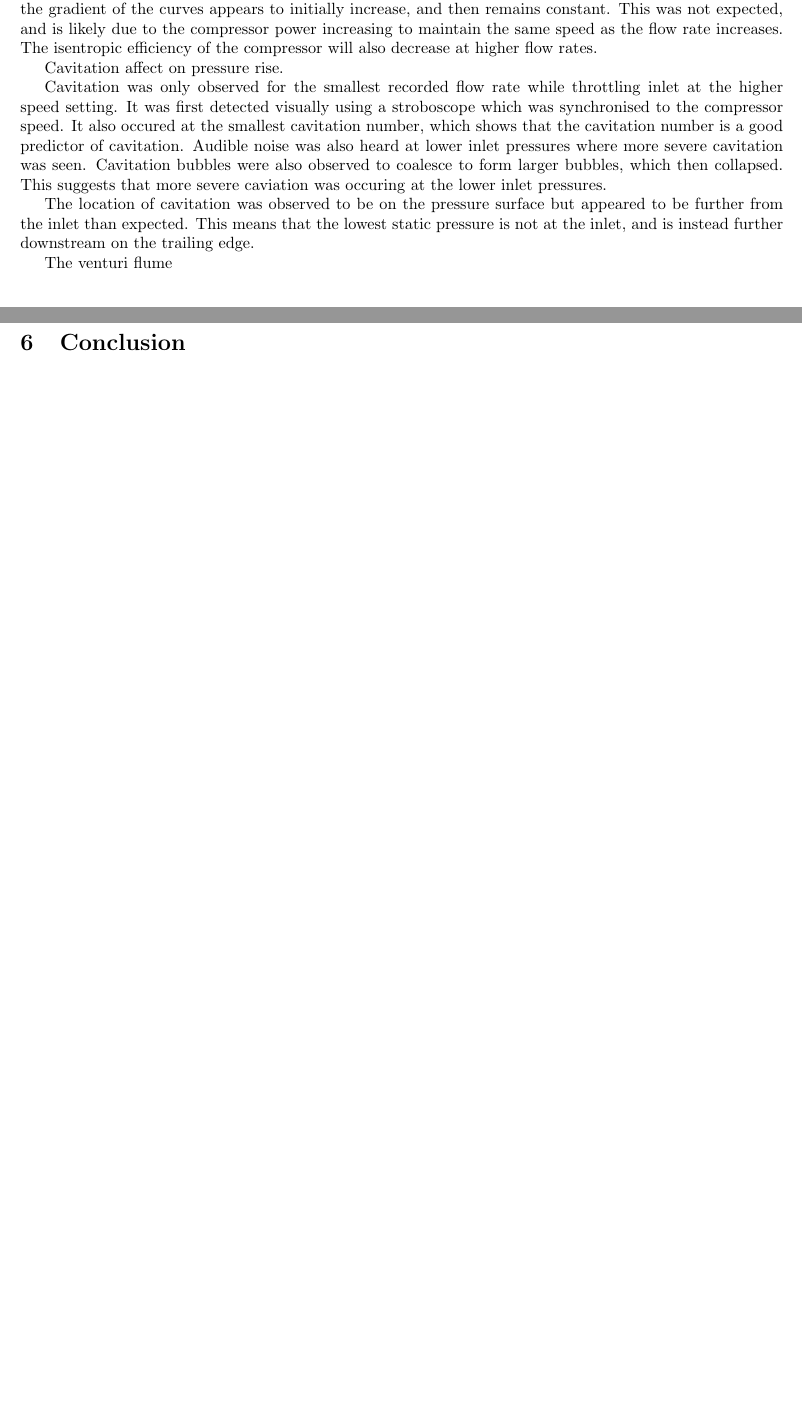
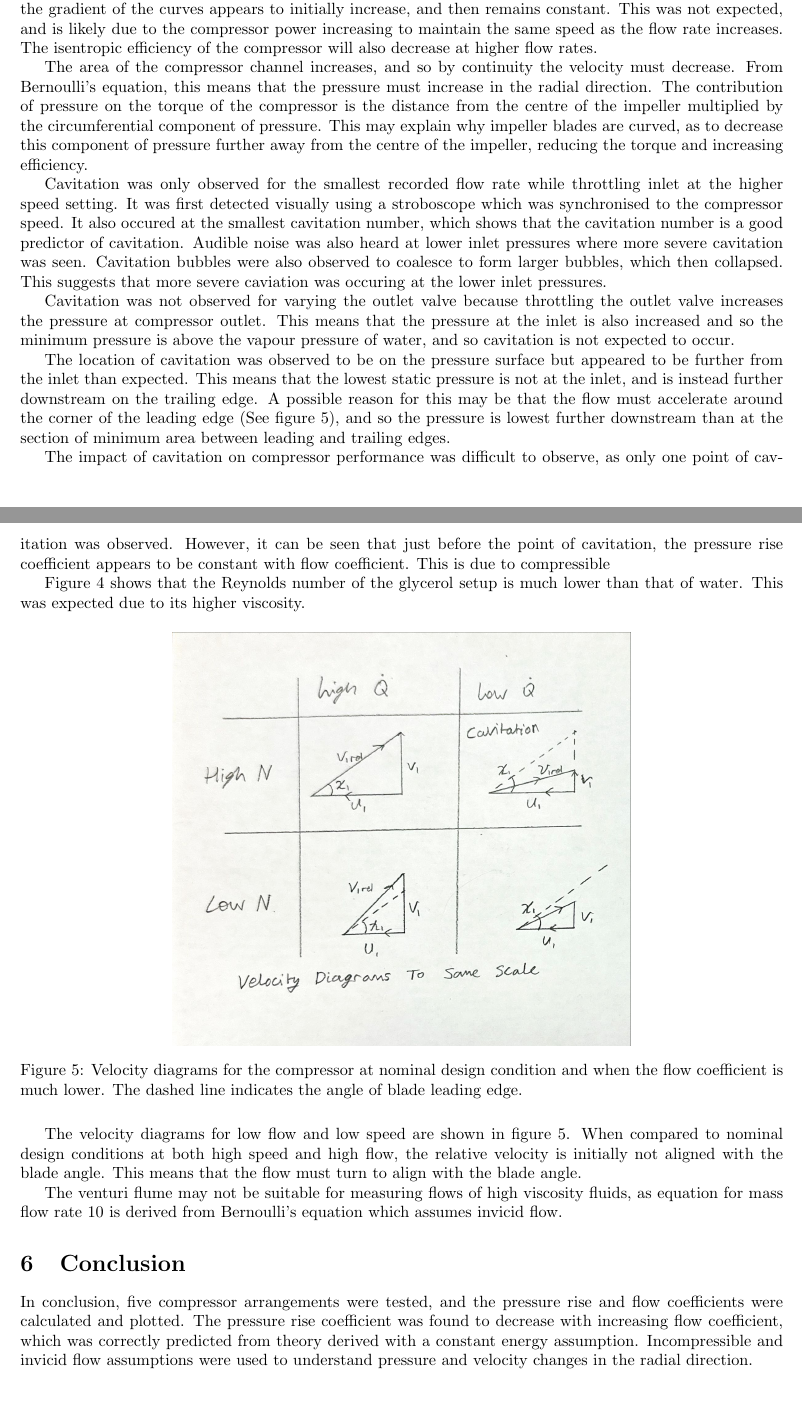
Before and after one commit to lpender3672/MEng-CW, a LaTeX document (IIA/3A3/Compressor_Lab/report.tex): two parts of pages 6 and 7 of 9 before the commit and two parts of pages 6 and 7 of 10 after it, joined at a grey line, cut so that both start at the same text, the shorter picture padded with empty space. Compiled offline with pdfLaTeX.

Commit message:
progress with 3A3

```diff
--- a/IIA/3A3/Compressor_Lab/report.tex
+++ b/IIA/3A3/Compressor_Lab/report.tex
@@ -11,7 +11,7 @@
 \usepackage{subcaption}
 \usepackage{geometry}
 
-\newgeometry{vmargin={15mm}, hmargin={1in,1in}}
+\newgeometry{vmargin={1in}, hmargin={1in}}
 
 
 \title{3A3 Compressor Lab Report}
@@ -299,15 +297,14 @@ However, the gradient of the curves appears to initially increase, and then rema
 This was not expected, and is likely due to the compressor power increasing to maintain the same speed as the flow rate increases.
 The isentropic efficiency of the compressor will also decrease at higher flow rates.
 
+The area of the compressor channel increases, and so by continuity the velocity must decrease.
+From Bernoulli's equation, this means that the pressure must increase in the radial direction.
+The contribution of pressure on the torque of the compressor is the distance from the centre of the impeller multiplied by the circumferential component of pressure.
+This may explain why impeller blades are curved, as to decrease this component of pressure further away from the centre of the impeller, reducing the torque and increasing efficiency.
+
+
 % Explain why throttling the water compressor at inlet and exit produce different cavitation
 % results. Also explain why the pressure rise is similar when cavitation is not present.
-%%
-
-Cavitation affect on pressure rise.
-
-
-%% Change of pressure rise with Reynolds number. Reference to figure 3 may be useful -
-%% k/d is comparable to the roughness height of the blade surface divided by the channel span
 
 %% Change in cavitation with rotor speed and throttle location? Sketch two velocity
 %% triangles, one at a nominal design condition and when the flow coefficient is much lower.
@@ -319,22 +316,57 @@ Audible noise was also heard at lower inlet pressures where more severe cavitati
 Cavitation bubbles were also observed to coalesce to form larger bubbles, which then collapsed.
 This suggests that more severe caviation was occuring at the lower inlet pressures.
 
+Cavitation was not observed for varying the outlet valve because throttling the outlet valve increases the pressure at compressor outlet.
+This means that the pressure at the inlet is also increased and so the minimum pressure is above the vapour pressure of water,
+and so cavitation is not expected to occur.
+
 The location of cavitation was observed to be on the pressure surface but appeared to be further from the inlet than expected.
 This means that the lowest static pressure is not at the inlet, and is instead further downstream on the trailing edge.
+A possible reason for this may be that the flow must accelerate around the corner of the leading edge (See figure \ref{fig:flow_scenario_velocity_diagrams}), and so the pressure is
+lowest further downstream than at the section of minimum area between leading and trailing edges.
 
+The impact of cavitation on compressor performance was difficult to observe, as only one point of cavitation was observed.
+However, it can be seen that just before the point of cavitation, the pressure rise coefficient appears to be constant with flow coefficient.
+This is due to compressible
 
+%% Change of pressure rise with Reynolds number. Reference to figure 3 may be useful -
+%% k/d is comparable to the roughness height of the blade surface divided by the channel span
 
 %$ Can you explain the differences? Note that the two compressors do not give exactly the same
 %% pressure rise-flow rate characteristics, and so care must be taken in comparing the effect of
 %% Reynolds number.
 
+Figure \ref{fig:compressor_pressure_re} shows that the Reynolds number of the glycerol setup is much lower than that of water.
+This was expected due to its higher viscosity.
+
+
+% Change in cavitation with rotor speed and throttle location? Sketch two velocity
+% triangles, one at a nominal design condition and when the flow coefficient is much lower
+
+\begin{figure}[H]
+    \centering
+    \includegraphics[width=0.6\textwidth]{flow_scenario_velocity_diagrams.jpg}
+    \caption{Velocity diagrams for the compressor at nominal design condition and when the flow coefficient is much lower. The dashed line indicates the angle of blade leading edge.}
+    \label{fig:flow_scenario_velocity_diagrams}
+\end{figure}
+
+The velocity diagrams for low flow and low speed are shown in figure \ref{fig:flow_scenario_velocity_diagrams}.
+When compared to nominal design conditions at both high speed and high flow, the relative velocity is initially not aligned with the blade angle.
+This means that the flow must turn to align with the blade angle.
 
 % Suggest a reason why the venturi might not be suitable for measuring the flow rate of the
 % glycerine solution.
-The venturi flume
+The venturi flume may not be suitable for measuring flows of high viscosity fluids, as equation for mass flow rate \ref{eq:venturi_flume}
+is derived from Bernoulli's equation which assumes invicid flow.
 
 \section{Conclusion}
 % Summarize the main findings of the experiment and draw conclusions based on the results.
+
+In conclusion, five compressor arrangements were tested, and the pressure rise and flow coefficients were calculated and plotted.
+The pressure rise coefficient was found to decrease with increasing flow coefficient,
+which was correctly predicted from theory derived with a constant energy assumption.
+Incompressible and invicid flow assumptions were used to understand pressure and velocity changes in the radial direction.
+
 
 \section{Appendix}
 
```
Also changed, not shown: IIA/3A3/Compressor_Lab/compressor_non_dims.png, IIA/3A3/Compressor_Lab/flow_scenario_velocity_diagrams.jpg (added), IIA/3A3/Compressor_Lab/pressure_reynolds.png, IIA/3A3/Compressor_Lab/vapour_pressure_water.png, IIA/3A3/Compressor_Lab/report.tex (10 more changed lines), 1 other file.
